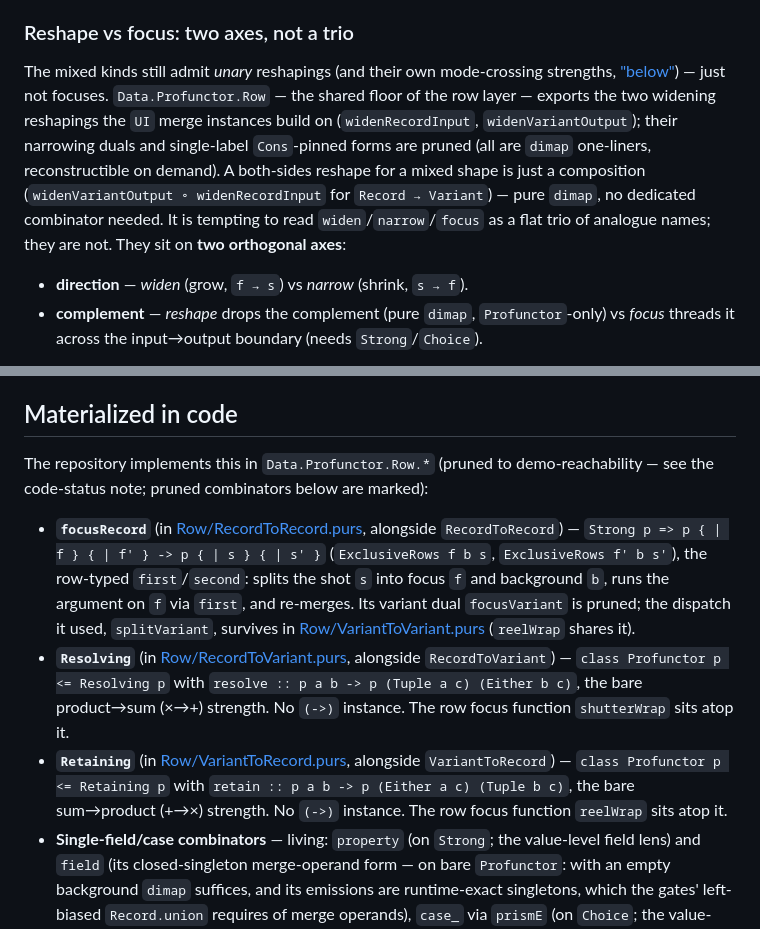
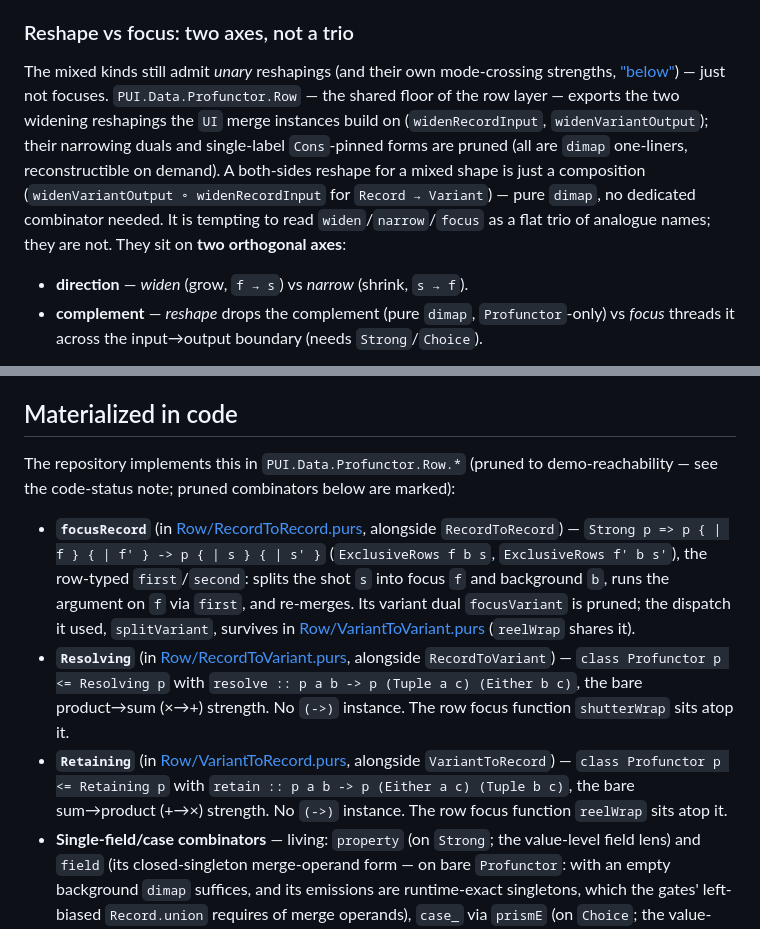
Before and after one commit to restaumatic/bambik, a Markdown page: doc/row-profunctors.md, 2 parts joined by grey strips. GitHub-like rendering.

```diff
--- a/doc/row-profunctors.md
+++ b/doc/row-profunctors.md
@@ -131,7 +131,7 @@ So the two diagonal classes are mixed Inclusive/Exclusive, and the two mixed cla
 
 ### Reshape vs focus: two axes, not a trio
 
-The mixed kinds still admit *unary* reshapings (and their own mode-crossing strengths, ["below"](#the-mixed-directions-own-strength-resolve-and-retain)) — just not focuses. `Data.Profunctor.Row` — the shared floor of the row layer — exports the two widening reshapings the `UI` merge instances build on (`widenRecordInput`, `widenVariantOutput`); their narrowing duals and single-label `Cons`-pinned forms are pruned (all are `dimap` one-liners, reconstructible on demand). A both-sides reshape for a mixed shape is just a composition (`widenVariantOutput ∘ widenRecordInput` for `Record → Variant`) — pure `dimap`, no dedicated combinator needed. It is tempting to read `widen`/`narrow`/`focus` as a flat trio of analogue names; they are not. They sit on **two orthogonal axes**:
+The mixed kinds still admit *unary* reshapings (and their own mode-crossing strengths, ["below"](#the-mixed-directions-own-strength-resolve-and-retain)) — just not focuses. `PUI.Data.Profunctor.Row` — the shared floor of the row layer — exports the two widening reshapings the `UI` merge instances build on (`widenRecordInput`, `widenVariantOutput`); their narrowing duals and single-label `Cons`-pinned forms are pruned (all are `dimap` one-liners, reconstructible on demand). A both-sides reshape for a mixed shape is just a composition (`widenVariantOutput ∘ widenRecordInput` for `Record → Variant`) — pure `dimap`, no dedicated combinator needed. It is tempting to read `widen`/`narrow`/`focus` as a flat trio of analogue names; they are not. They sit on **two orthogonal axes**:
 
 - **direction** — *widen* (grow, `f → s`) vs *narrow* (shrink, `s → f`).
 - **complement** — *reshape* drops the complement (pure `dimap`, `Profunctor`-only) vs *focus* threads it across the input→output boundary (needs `Strong`/`Choice`).
@@ -396,5 +396,5 @@ The merge style shines once you have separate sub-records (say a customer block,
 
 ## Materialized in code
 
-The repository implements this in `Data.Profunctor.Row.*` (pruned to demo-reachability — see the code-status note; pruned combinators below are marked):
+The repository implements this in `PUI.Data.Profunctor.Row.*` (pruned to demo-reachability — see the code-status note; pruned combinators below are marked):
 
```
Also changed, not shown: other parts of doc/row-profunctors.md (+20 -20 lines), doc/variant-sugar.md (+2 -2 lines), doc/why-bambik.md (+2 -2 lines).
